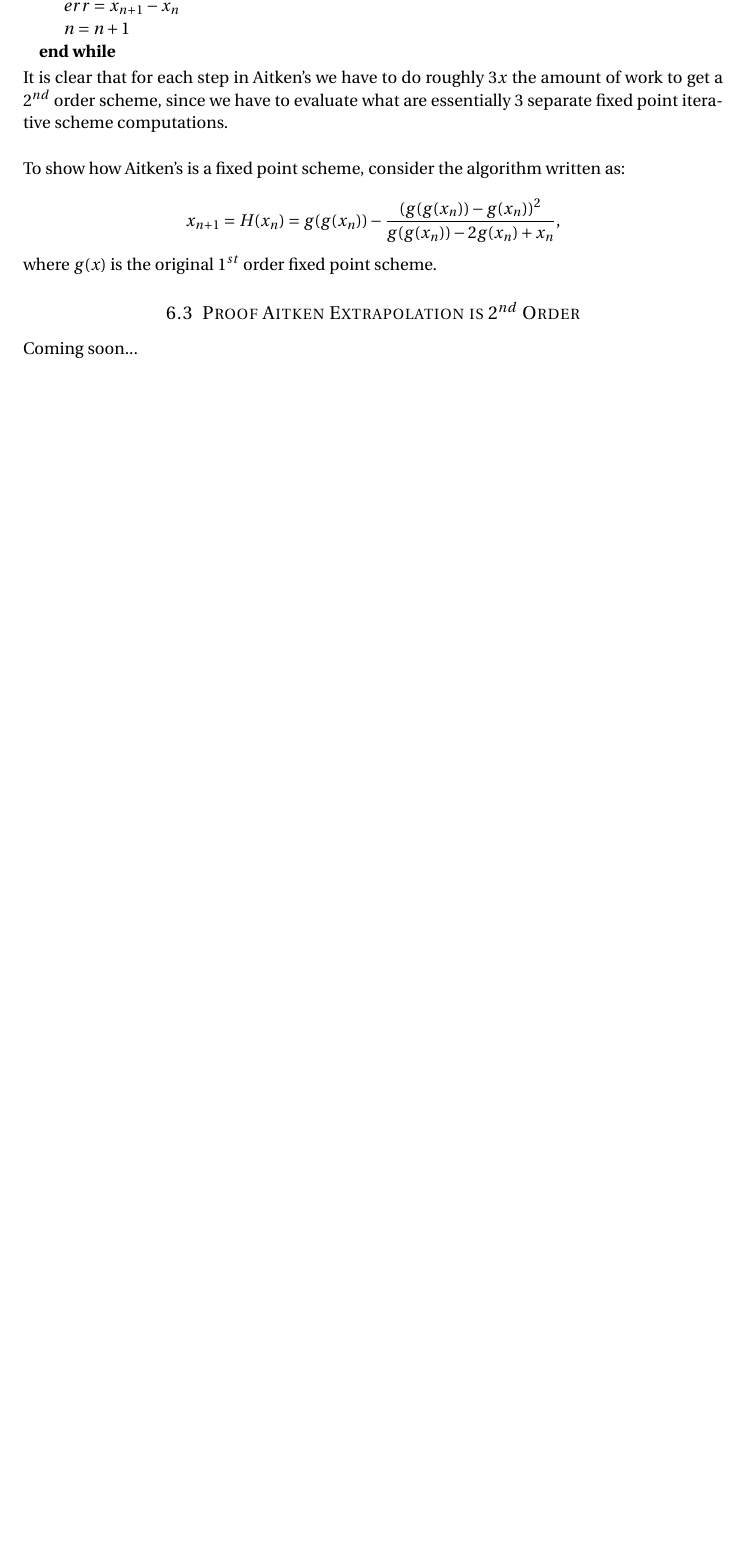
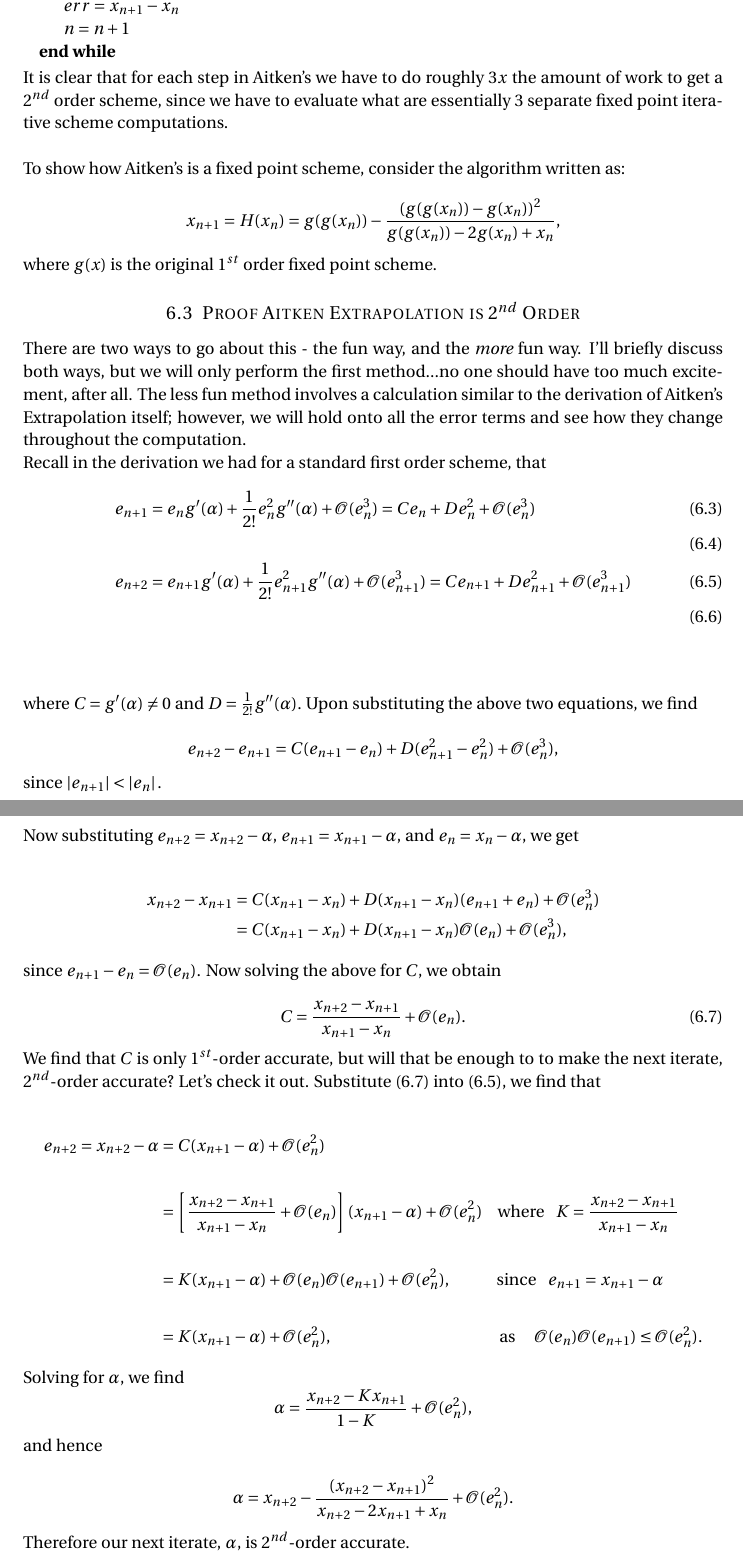
Before and after one commit to nickabattista/Peacocks_Eye, a LaTeX document (Numerical_Analysis_Notes/Root_Finding/root_finding.tex): part of page 8 of 8 before the commit and two parts of pages 8 and 9 of 9 after it, the two joined at a grey line, cut so that both start at the same text, the shorter picture padded with empty space. Compiled offline with pdfLaTeX.

Commit message:
revised a few notes on Aitken

```diff
--- a/Numerical_Analysis_Notes/Root_Finding/root_finding.tex
+++ b/Numerical_Analysis_Notes/Root_Finding/root_finding.tex
@@ -65,7 +65,7 @@
 
 \author{Nick Battista} % Your name
 
-\date{\normalsize Date Created: 5/20/2014} % Today's date or a custom date
+\date{\normalsize Date Created: 5/20/2014 \\ Date Modified: 7/15/2016} % Today's date or a custom date
 
 \begin{document}
 
@@ -352,8 +358,63 @@ $$x_{n+1} = H(x_n) = g(g(x_n)) - \frac{ ( g(g(x_n)) - g(x_n) )^2   }{ g(g(x_n))
 
 where $g(x)$ is the original $1^{st}$ order fixed point scheme.
 
+
+%
+%
+% PROOF AITKEN IS 2ND ORDER
+%
+%
 \subsection{Proof Aitken Extrapolation is $2^{nd}$ Order}
 
-Coming soon...
+There are two ways to go about this - the fun way, and the \emph{more} fun way. I'll briefly discuss both ways, but we will only perform the first method...no one should have too much excitement, after all. The less fun method involves a calculation similar to the derivation of Aitken's Extrapolation itself; however, we will hold onto all the error terms and see how they change throughout the computation.
+
+Recall in the derivation we had for a standard first order scheme, that
+\begin{align}
+e_{n+1}&= e_n g'(\alpha) + \frac{1}{2!} e_n^2 g''(\alpha) + \mathcal{O}(e_n^3) = C e_n  + D e_n^2 + \mathcal{O}(e_n^3)  \\ \\
+\label{aitken_proof1}
+e_{n+2}&= e_{n+1} g'(\alpha) +  \frac{1}{2!} e_{n+1}^2 g''(\alpha) + \mathcal{O}(e_{n+1}^3) = C e_{n+1}  + D e_{n+1}^2 + \mathcal{O}(e_{n+1}^3) \\
+\end{align}\\
+
+where $C=g'(\alpha)\neq 0$ and $D= \frac{1}{2!} g''(\alpha).$ Upon substituting the above two equations, we find
+
+$$e_{n+2}-e_{n+1} = C(e_{n+1}-e_n) + D( e_{n+1}^2 - e_n^2 ) +  \mathcal{O}(e_{n}^3),$$
+
+since $\left|e_{n+1}\right| <  \left|e_{n}\right|.$
+
+Now substituting $e_{n+2}=x_{n+2}-\alpha$, $e_{n+1}=x_{n+1}-\alpha$, and $e_n=x_n-\alpha$, we get
+
+\begin{align*}
+x_{n+2}-x_{n+1} &= C(x_{n+1}-x_{n}) +D(x_{n+1}-x_n)(e_{n+1}+e_{n}) + \mathcal{O}(e_{n}^3) \\
+	&= C(x_{n+1}-x_{n}) +D(x_{n+1}-x_n)\mathcal{O}(e_{n}) + \mathcal{O}(e_{n}^3),
+\end{align*}
+
+since $e_{n+1}-e_{n} = \mathcal{O}(e_{n})$. Now solving the above for $C$, we obtain
+
+\begin{equation}
+\label{C_aitken}C = \frac{ x_{n+2}-x_{n+1}  }{ x_{n+1} - x_n } + \mathcal{O}(e_{n}).
+\end{equation}
+
+We find that $C$ is only $1^{st}$-order accurate, but will that be enough to to make the next iterate, $2^{nd}$-order accurate? Let's check it out. Substitute (\ref{C_aitken}) into (\ref{aitken_proof1}), we find that
+
+\begin{align*}
+e_{n+2} = x_{n+2} - \alpha &= C(x_{n+1}-\alpha) + \mathcal{O}(e_{n}^2) \\ \\
+	&= \left[ \frac{x_{n+2}-x_{n+1} }{ x_{n+1} - x_n } + \mathcal{O}(e_{n})    \right]( x_{n+1} - \alpha ) + \mathcal{O}(e_{n}^2) \ \ \ \mbox{ where } \ \ K = \frac{x_{n+2}-x_{n+1} }{ x_{n+1} - x_n }  \\ \\
+	&= K(x_{n+1} - \alpha) + \mathcal{O}(e_{n})\mathcal{O}(e_{n+1}) + \mathcal{O}(e_{n}^2),\ \ \ \ \ \ \ \  \ \ \ \mbox{ since } \ \ e_{n+1} = x_{n+1}-\alpha \\ \\
+	&= K(x_{n+1} - \alpha) + \mathcal{O}(e_{n}^2),\ \ \ \ \ \ \ \ \ \ \ \ \ \ \ \ \ \ \ \ \ \ \ \ \ \ \ \ \ \ \ \ \ \ \ \ \ \ \ \ \ \ \ \mbox{ as }\ \ \ \	 \mathcal{O}(e_{n})\mathcal{O}(e_{n+1}) \leq \mathcal{O}(e_{n}^2).
+\end{align*}
+
+Solving for $\alpha$, we find
+$$\alpha = \frac{  x_{n+2} - Kx_{n+1} }{ 1 - K } +  \mathcal{O}(e_{n}^2),$$
+
+and hence
+
+$$\alpha = x_{n+2} - \frac{  (x_{n+2}-x_{n+1})^2 }{ x_{n+2} - 2x_{n+1} + x_n } + \mathcal{O}(e_{n}^2).$$
+
+Therefore our next iterate, $\alpha$,  is $2^{nd}$-order accurate.
+
+
+
+
+
 
 \end{document}
```
Also changed, not shown: Numerical_Analysis_Notes/ODEs/odes.tex (+1 -1 lines), Numerical_Analysis_Notes/ODEs/odes.pdf, Numerical_Analysis_Notes/Root_Finding/root_finding.pdf, Numerical_Analysis_Notes/Root_Finding/root_finding.tex (22 more changed lines), 6 other files.
